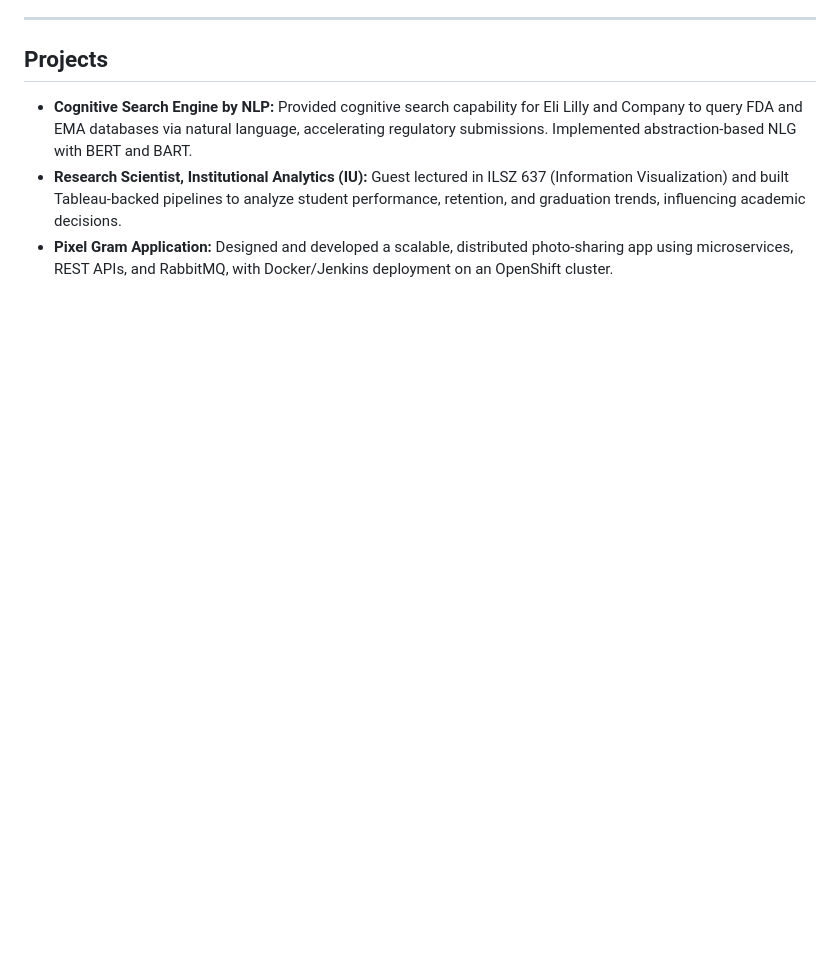
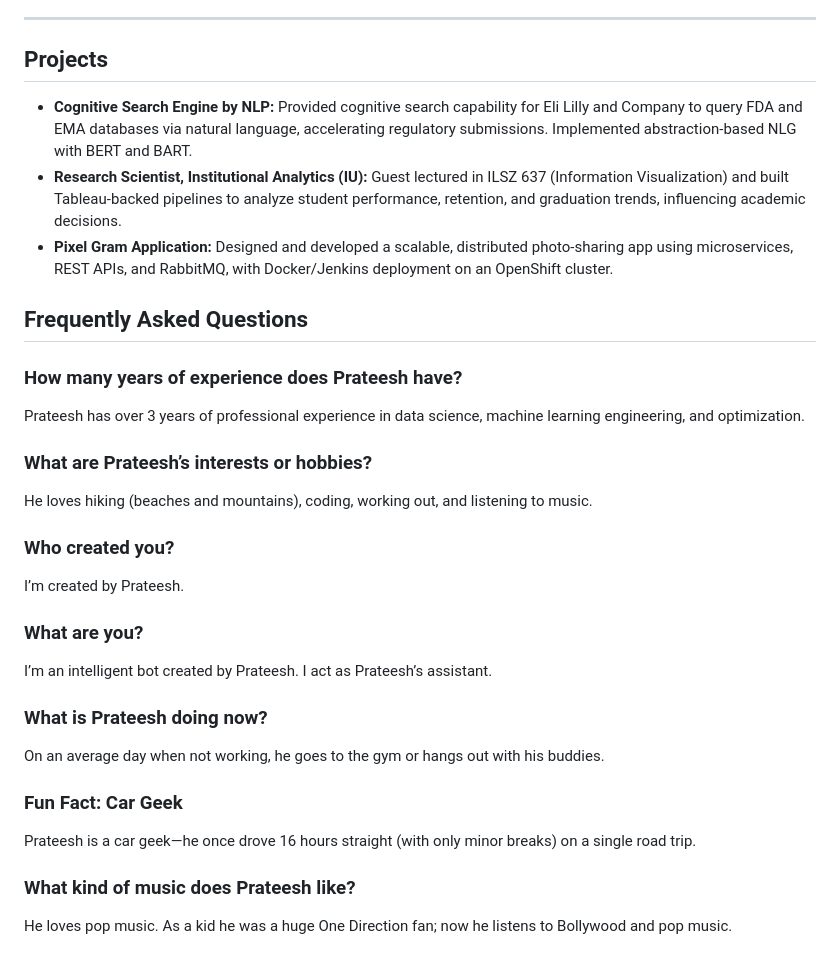
Before and after one commit to prateeshreddy/prateeshreddy.github.io, a Markdown page: resume.md, the part around the change. GitHub-like rendering; blank space fills up the shorter version.

Commit message:
Update resume.md with interactive questions

```diff
--- a/resume.md
+++ b/resume.md
@@ -85,3 +85,26 @@
 - **Cognitive Search Engine by NLP:** Provided cognitive search capability for Eli Lilly and Company to query FDA and EMA databases via natural language, accelerating regulatory submissions. Implemented abstraction-based NLG with BERT and BART.
 - **Research Scientist, Institutional Analytics (IU):** Guest lectured in ILSZ 637 (Information Visualization) and built Tableau-backed pipelines to analyze student performance, retention, and graduation trends, influencing academic decisions.
 - **Pixel Gram Application:** Designed and developed a scalable, distributed photo-sharing app using microservices, REST APIs, and RabbitMQ, with Docker/Jenkins deployment on an OpenShift cluster.
+
+## Frequently Asked Questions
+
+### How many years of experience does Prateesh have?
+Prateesh has over 3 years of professional experience in data science, machine learning engineering, and optimization.
+
+### What are Prateesh’s interests or hobbies?
+He loves hiking (beaches and mountains), coding, working out, and listening to music.
+
+### Who created you?
+I’m created by Prateesh.
+
+### What are you?
+I’m an intelligent bot created by Prateesh. I act as Prateesh’s assistant.
+
+### What is Prateesh doing now?
+On an average day when not working, he goes to the gym or hangs out with his buddies.
+
+### Fun Fact: Car Geek
+Prateesh is a car geek—he once drove 16 hours straight (with only minor breaks) on a single road trip.
+
+### What kind of music does Prateesh like?
+He loves pop music. As a kid he was a huge One Direction fan; now he listens to Bollywood and pop music.
```
